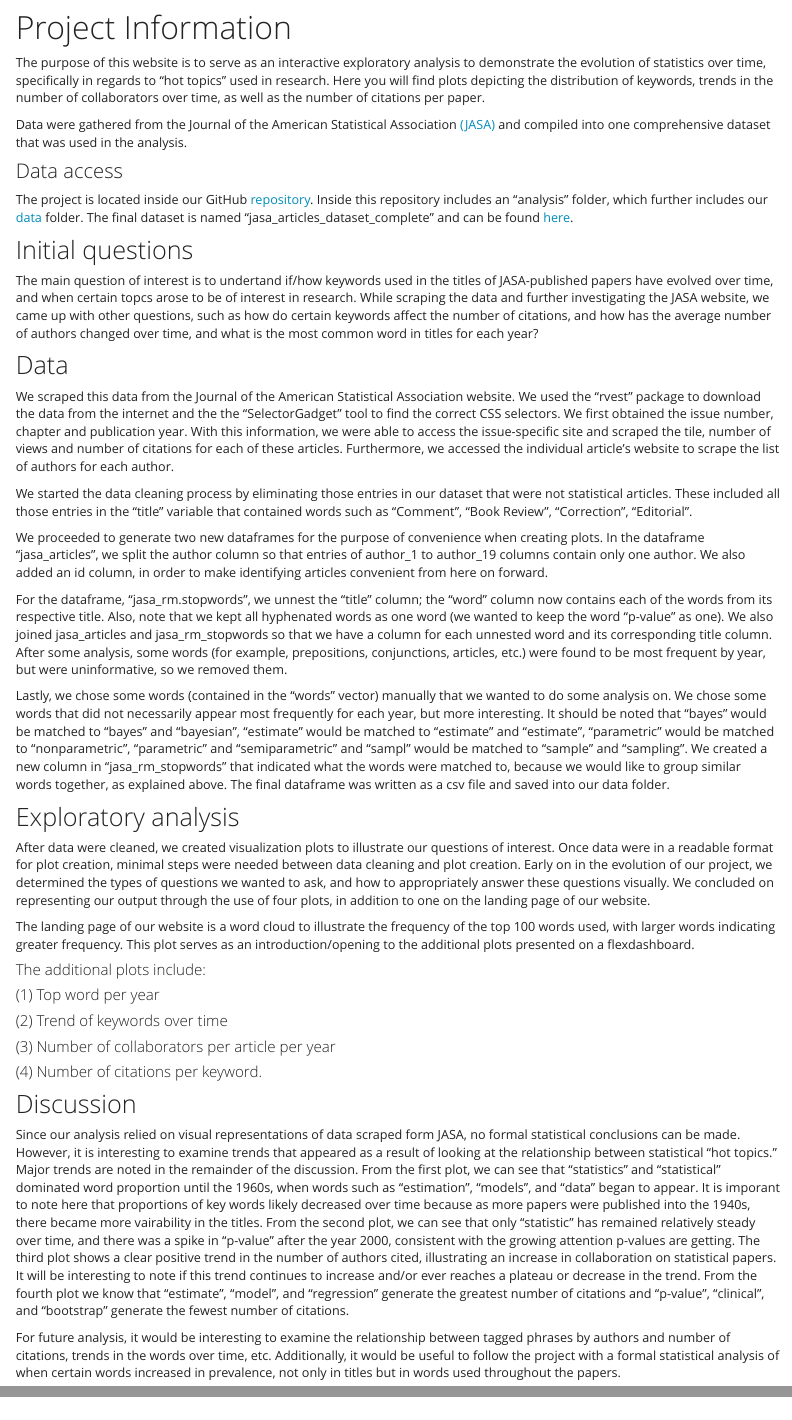
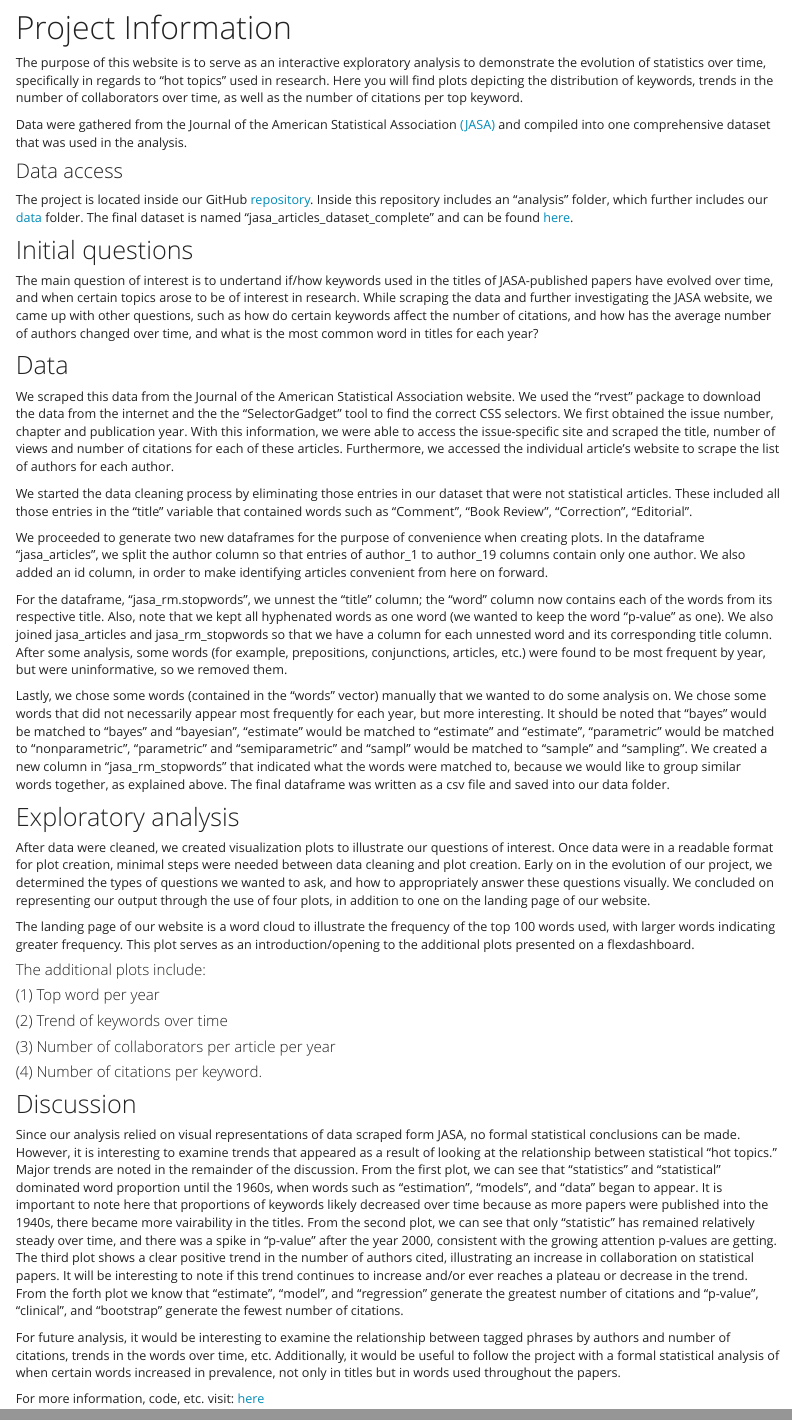
Before and after one commit to angelgar/StatisticsHotTopics, an R Markdown document (about.Rmd): the page in a window 1100 px wide, from its top, and a second part further down, joined at a grey line. The pictures show the output file about.html that the author committed with the source, opened offline; library style sheets and scripts come from the installed R packages.

Commit message:
Final edits!!!

```diff
--- a/about.Rmd
+++ b/about.Rmd
@@ -2,7 +2,7 @@
 title: "Project Information"
 ---
 
-The purpose of this website is to serve as an interactive exploratory analysis to demonstrate the evolution of statistics over time, specifically in regards to "hot topics" used in research. Here you will find plots depicting the distribution of keywords, trends in the number of collaborators over time, as well as the number of citations per paper.
+The purpose of this website is to serve as an interactive exploratory analysis to demonstrate the evolution of statistics over time, specifically in regards to "hot topics" used in research. Here you will find plots depicting the distribution of keywords, trends in the number of collaborators over time, as well as the number of citations per top keyword.
 
 Data were gathered from the Journal of the American Statistical Association <a href="http://amstat.tandfonline.com/loi/uasa20">(JASA)</a> and compiled into one comprehensive dataset that was used in the analysis.
 
@@ -12,11 +12,11 @@ The project is located inside our GitHub <a href="https://github.com/angelgar/St
 
 ## Initial questions
 
-The main question of interest is to undertand if/how keywords used in the titles of JASA-published papers have evolved over time, and when certain topcs arose to be of interest in research. While scraping the data and further investigating the JASA website, we came up with other questions, such as how do certain keywords affect the number of citations, and how has the average number of authors changed over time, and what is the most common word in titles for each year?
+The main question of interest is to undertand if/how keywords used in the titles of JASA-published papers have evolved over time, and when certain topics arose to be of interest in research. While scraping the data and further investigating the JASA website, we came up with other questions, such as how do certain keywords affect the number of citations, and how has the average number of authors changed over time, and what is the most common word in titles for each year?
 
 ## Data
 
-We scraped this data from the Journal of the American Statistical Association website. We used the "rvest" package to download the data from the internet and the the "SelectorGadget" tool to find the correct CSS selectors. We first obtained the issue number, chapter and publication year. With this information, we were able to access the issue-specific site and scraped the tile, number of views and number of citations for each of these articles. Furthermore, we accessed the individual article's website to scrape the list of authors for each author.
+We scraped this data from the Journal of the American Statistical Association website. We used the "rvest" package to download the data from the internet and the the "SelectorGadget" tool to find the correct CSS selectors. We first obtained the issue number, chapter and publication year. With this information, we were able to access the issue-specific site and scraped the title, number of views and number of citations for each of these articles. Furthermore, we accessed the individual article's website to scrape the list of authors for each author.
 
 We started the data cleaning process by eliminating those entries in our dataset that were not statistical articles. These included all those entries in the "title" variable that contained words such as "Comment", "Book Review", "Correction", "Editorial".
 
@@ -44,6 +44,8 @@ The landing page of our website is a word cloud to illustrate the frequency of t
 
 ## Discussion
 
-Since our analysis relied on visual representations of data scraped form JASA, no formal statistical conclusions can be made. However, it is interesting to examine trends that appeared as a result of looking at the relationship between statistical "hot topics." Major trends are noted in the remainder of the discussion. From the first plot, we can see that "statistics" and "statistical" dominated word proportion until the 1960s, when words such as "estimation", "models", and "data" began to appear. It is imporant to note here that proportions of key words likely decreased over time because as more papers were published into the 1940s, there became more vairability in the titles. From the second plot, we can see that only "statistic" has remained relatively steady over time, and there was a spike in "p-value" after the year 2000, consistent with the growing attention p-values are getting. The third plot shows a clear positive trend in the number of authors cited, illustrating an increase in collaboration on statistical papers. It will be interesting to note if this trend continues to increase and/or ever reaches a plateau or decrease in the trend. From the fourth plot we know that "estimate", "model", and "regression" generate the greatest number of citations and "p-value", "clinical", and "bootstrap" generate the fewest number of citations.
+Since our analysis relied on visual representations of data scraped form JASA, no formal statistical conclusions can be made. However, it is interesting to examine trends that appeared as a result of looking at the relationship between statistical "hot topics." Major trends are noted in the remainder of the discussion. From the first plot, we can see that "statistics" and "statistical" dominated word proportion until the 1960s, when words such as "estimation", "models", and "data" began to appear. It is important to note here that proportions of keywords likely decreased over time because as more papers were published into the 1940s, there became more vairability in the titles. From the second plot, we can see that only "statistic" has remained relatively steady over time, and there was a spike in "p-value" after the year 2000, consistent with the growing attention p-values are getting. The third plot shows a clear positive trend in the number of authors cited, illustrating an increase in collaboration on statistical papers. It will be interesting to note if this trend continues to increase and/or ever reaches a plateau or decrease in the trend. From the forth plot we know that "estimate", "model", and "regression" generate the greatest number of citations and "p-value", "clinical", and "bootstrap" generate the fewest number of citations.
 
 For future analysis, it would be interesting to examine the relationship between tagged phrases by authors and number of citations, trends in the words over time, etc. Additionally, it would be useful to follow the project with a formal statistical analysis of when certain words increased in prevalence, not only in titles but in words used throughout the papers.
+
+For more information, code, etc. visit: <a href="https://github.com/angelgar/StatisticsHotTopics/tree/master/analysis">here</a>
```
Also changed, not shown: analysis/final_report.Rmd (+3 -1 lines), plots.Rmd (+2 -0 lines), about.html, index_files/figure-html/unnamed-chunk-2-1.png, plots.html.
